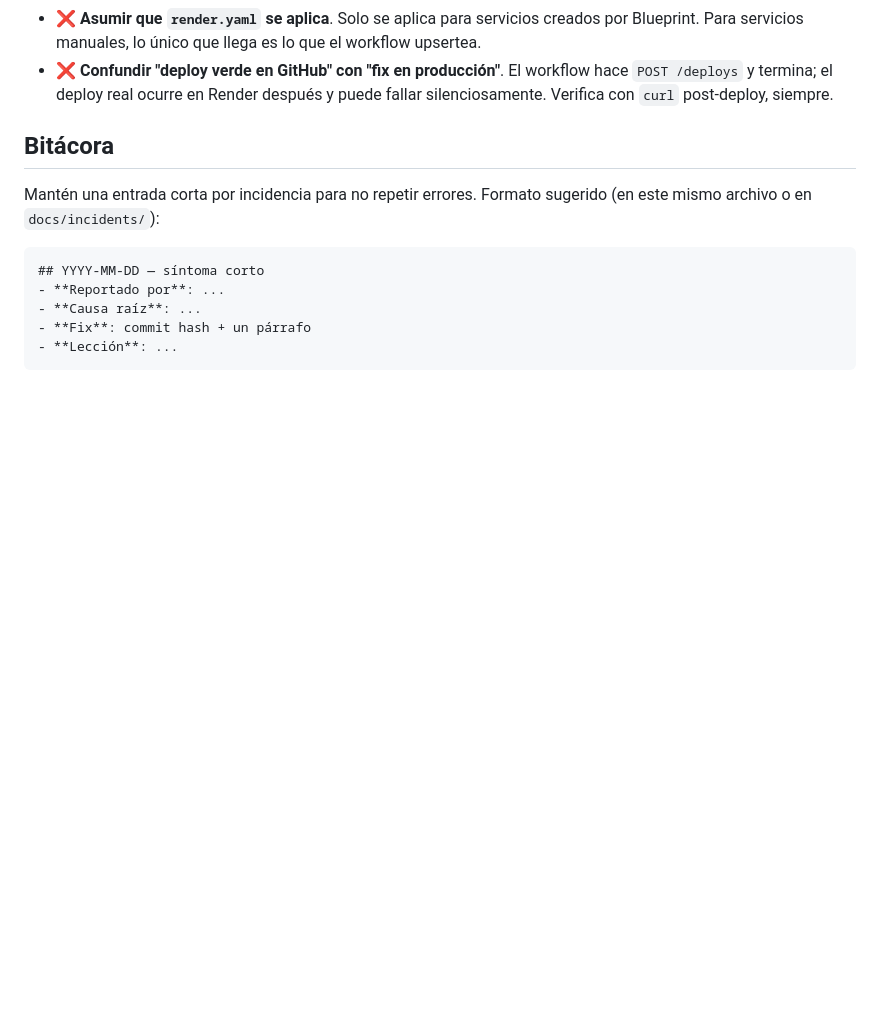
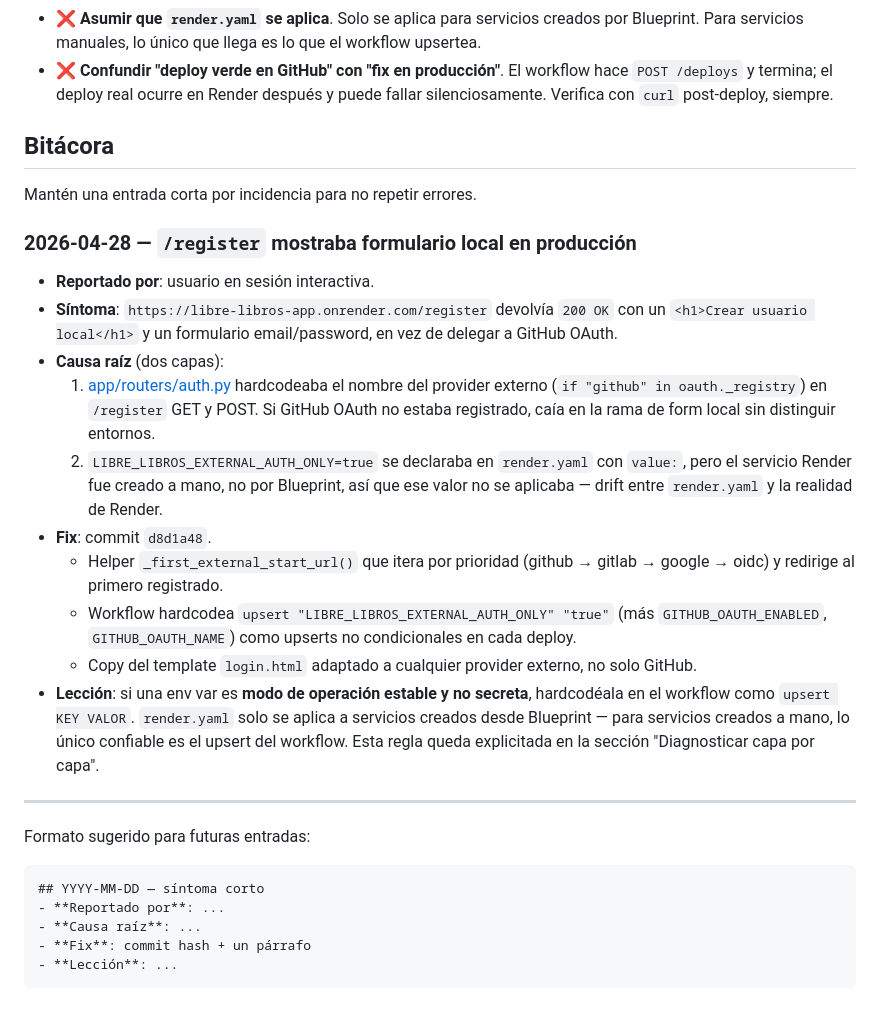
Before and after one commit to librelibros/libre_libros_app, a Markdown page: docs/production-incident-workflow.md, the part around the change. Drawn GitHub-style; blank space fills up the shorter version.

Commit message:
docs(incidents): bitácora del fix de /register en libre-libros-app.onrender.com
Co-Authored-By: Claude Opus 4.7 (1M context) <noreply@anthropic.com>

````diff
--- a/docs/production-incident-workflow.md
+++ b/docs/production-incident-workflow.md
@@ -123,7 +123,24 @@ Si después de 10 min el live no refleja el cambio:
 
 ## Bitácora
 
-Mantén una entrada corta por incidencia para no repetir errores. Formato sugerido (en este mismo archivo o en `docs/incidents/`):
+Mantén una entrada corta por incidencia para no repetir errores.
+
+### 2026-04-28 — `/register` mostraba formulario local en producción
+
+- **Reportado por**: usuario en sesión interactiva.
+- **Síntoma**: `https://libre-libros-app.onrender.com/register` devolvía `200 OK` con un `<h1>Crear usuario local</h1>` y un formulario email/password, en vez de delegar a GitHub OAuth.
+- **Causa raíz** (dos capas):
+  1. [app/routers/auth.py](../app/routers/auth.py) hardcodeaba el nombre del provider externo (`if "github" in oauth._registry`) en `/register` GET y POST. Si GitHub OAuth no estaba registrado, caía en la rama de form local sin distinguir entornos.
+  2. `LIBRE_LIBROS_EXTERNAL_AUTH_ONLY=true` se declaraba en `render.yaml` con `value:`, pero el servicio Render fue creado a mano, no por Blueprint, así que ese valor no se aplicaba — drift entre `render.yaml` y la realidad de Render.
+- **Fix**: commit `d8d1a48`.
+  - Helper `_first_external_start_url()` que itera por prioridad (github → gitlab → google → oidc) y redirige al primero registrado.
+  - Workflow hardcodea `upsert "LIBRE_LIBROS_EXTERNAL_AUTH_ONLY" "true"` (más `GITHUB_OAUTH_ENABLED`, `GITHUB_OAUTH_NAME`) como upserts no condicionales en cada deploy.
+  - Copy del template `login.html` adaptado a cualquier provider externo, no solo GitHub.
+- **Lección**: si una env var es **modo de operación estable y no secreta**, hardcodéala en el workflow como `upsert KEY VALOR`. `render.yaml` solo se aplica a servicios creados desde Blueprint — para servicios creados a mano, lo único confiable es el upsert del workflow. Esta regla queda explicitada en la sección "Diagnosticar capa por capa".
+
+---
+
+Formato sugerido para futuras entradas:
 
 ```
 ## YYYY-MM-DD — síntoma corto
````
